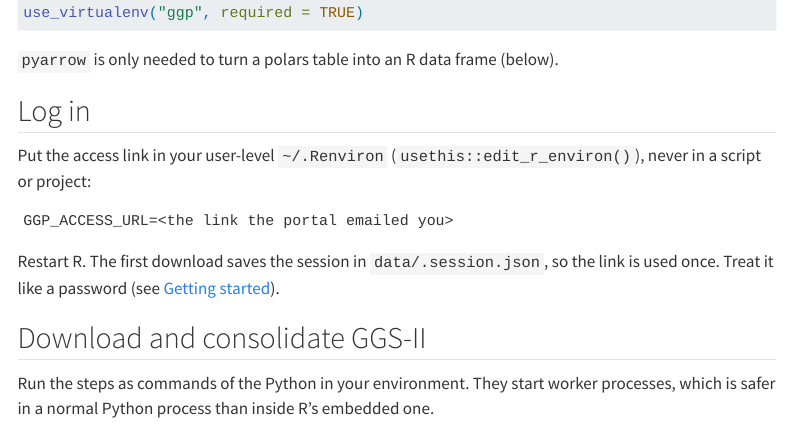
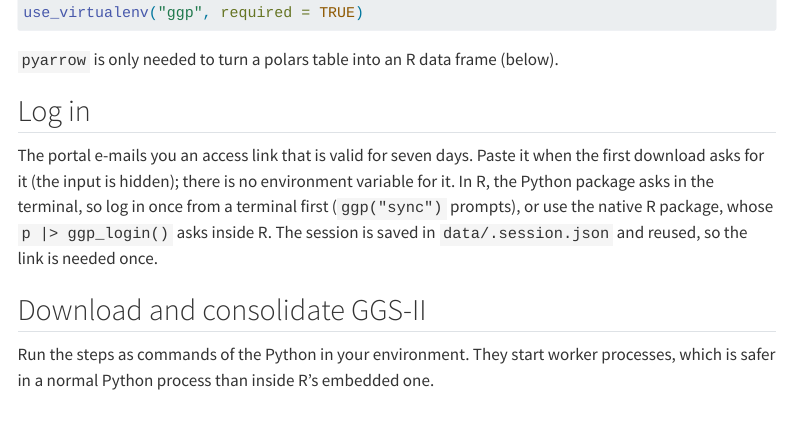
Before and after one commit to jossl95/ggp_client, a Quarto document (docs/r.qmd): the page in a window 1100 px wide, from 310 px down. Rendered offline with R 4.5, knitr and Pandoc in place of Quarto, with nearby package versions; menus at the side of the page are left out; long lines of code are wrapped.

Commit message:
Login: the access link is asked for, never read from the environment
A link is valid for seven days, so there is nothing to keep for later: GGP_ACCESS_URL is gone.

Co-Authored-By: Claude Sonnet 5.5 <noreply@anthropic.com>
Claude-Session: https://claude.ai/code/session_012Gvh746WGMhQdMhLhLqV71

````diff
--- a/docs/getting-started.qmd
+++ b/docs/getting-started.qmd
@@ -20,11 +20,10 @@
 
 1. the saved session, if it still works;
 2. the `access_url` argument (`--access-url` on the command line);
-3. the `GGP_ACCESS_URL` environment variable;
-4. otherwise it asks. With no terminal to ask on (a scheduled job) it stops with a `LoginError`.
+3. otherwise it asks (input hidden). With no terminal to ask on (a scheduled job) it stops with a `LoginError`.
 
 ::: {.callout-warning}
-The access link works like a password. Do not commit it, and prefer the prompt or the environment variable over
+The access link works like a password and is valid for seven days. Do not commit it, and use the prompt, not
 `--access-url`, which stays in your shell history. ggp-client never writes it to its log.
 :::
 
--- a/docs/r.qmd
+++ b/docs/r.qmd
@@ -20,14 +20,10 @@
 
 ## Log in
 
-Put the access link in your user-level `~/.Renviron` (`usethis::edit_r_environ()`), never in a script or project:
-
-```
-GGP_ACCESS_URL=<the link the portal emailed you>
-```
-
-Restart R. The first download saves the session in `data/.session.json`, so the link is used once. Treat it like a
-password (see [Getting started](getting-started.qmd)).
+The portal e-mails you an access link that is valid for seven days. Paste it when the first download asks for it (the
+input is hidden); there is no environment variable for it. In R, the Python package asks in the terminal, so log in
+once from a terminal first (`ggp("sync")` prompts), or use the native R package, whose `p |> ggp_login()` asks inside
+R. The session is saved in `data/.session.json` and reused, so the link is needed once.
 
 ## Download and consolidate GGS-II
 
````
Also changed, not shown: ggp_client/cli.py (+1 -1 lines), ggp_client/client.py (+4 -5 lines), README.md, 1 other file.
